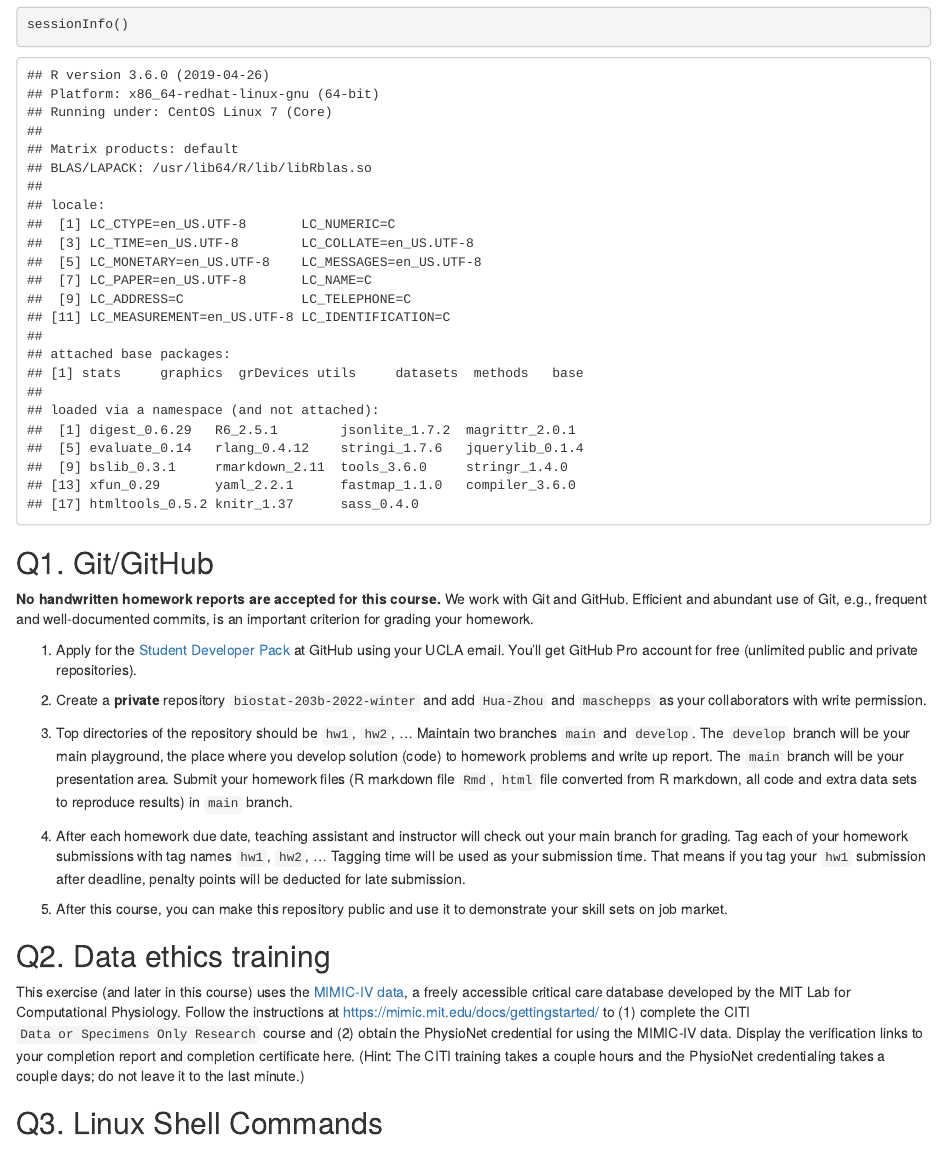
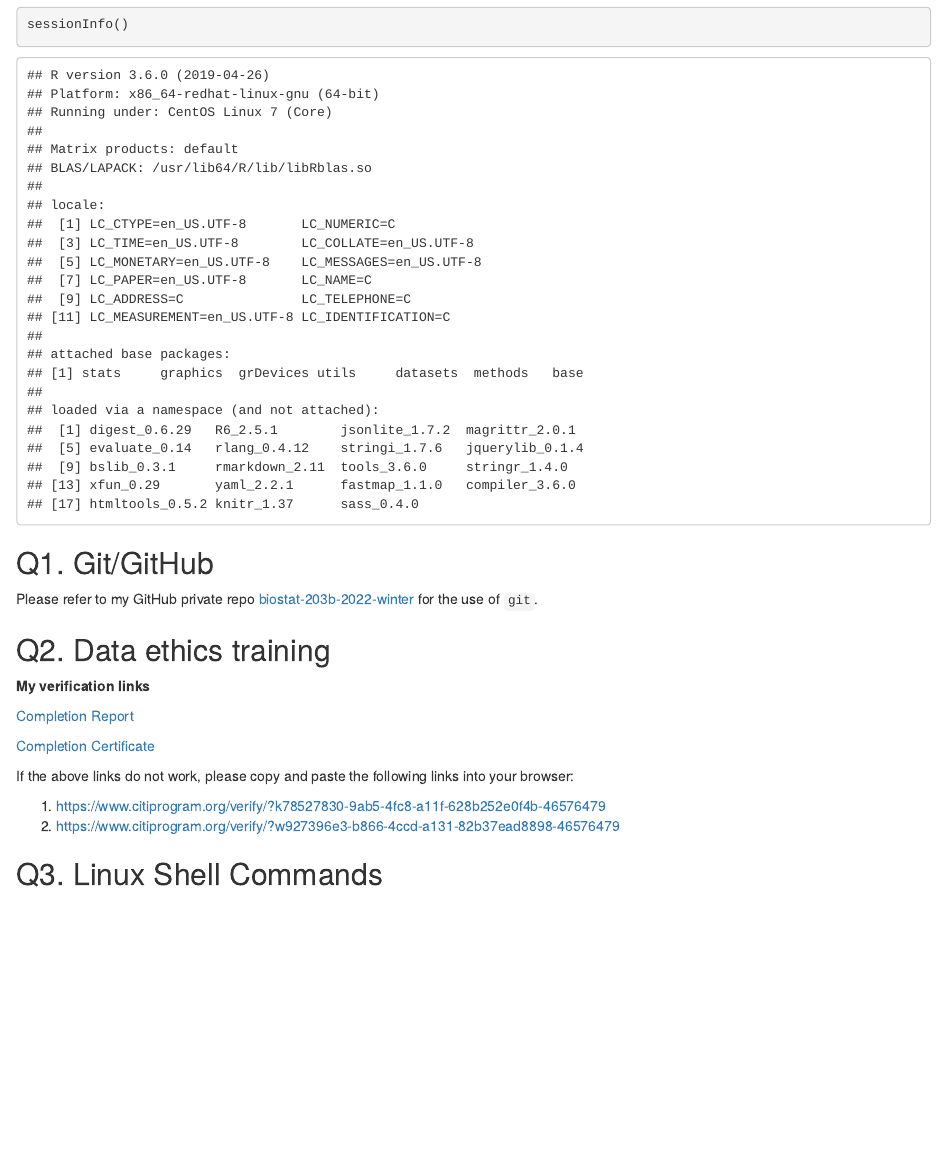
Before and after one commit to yuyuan-lin/biostat-203b-2022-winter, an R Markdown document (hw1/hw1_solution.Rmd): the page in a window 1100 px wide, from 170 px down. The pictures show the output file hw1/hw1_solution.html that the author committed with the source, opened offline.

Commit message:
Answer Q1 and Q2.

```diff
--- a/hw1/hw1_solution.Rmd
+++ b/hw1/hw1_solution.Rmd
@@ -16,21 +16,20 @@ sessionInfo()
 
 ## Q1. Git/GitHub
 
-**No handwritten homework reports are accepted for this course.** We work with Git and GitHub. Efficient and abundant use of Git, e.g., frequent and well-documented commits, is an important criterion for grading your homework.
-
-1. Apply for the [Student Developer Pack](https://education.github.com/pack) at GitHub using your UCLA email. You'll get GitHub Pro account for free (unlimited public and private repositories).
-
-2. Create a **private** repository `biostat-203b-2022-winter` and add `Hua-Zhou` and `maschepps` as your collaborators with write permission.
-
-3. Top directories of the repository should be `hw1`, `hw2`, ... Maintain two branches `main` and `develop`. The `develop` branch will be your main playground, the place where you develop solution (code) to homework problems and write up report. The `main` branch will be your presentation area. Submit your homework files (R markdown file `Rmd`, `html` file converted from R markdown, all code and extra data sets to reproduce results) in `main` branch.
-
-4. After each homework due date, teaching assistant and instructor will check out your main branch for grading. Tag each of your homework submissions with tag names `hw1`, `hw2`, ... Tagging time will be used as your submission time. That means if you tag your `hw1` submission after deadline, penalty points will be deducted for late submission.
-
-5. After this course, you can make this repository public and use it to demonstrate your skill sets on job market.
+Please refer to my GitHub private repo [biostat-203b-2022-winter](https://github.com/yuyuan-lin/biostat-203b-2022-winter) for the use of `git`.
 
 ## Q2. Data ethics training
 
-This exercise (and later in this course) uses the [MIMIC-IV data](https://mimic-iv.mit.edu), a freely accessible critical care database developed by the MIT Lab for Computational Physiology. Follow the instructions at <https://mimic.mit.edu/docs/gettingstarted/> to (1) complete the CITI `Data or Specimens Only Research` course and (2) obtain the PhysioNet credential for using the MIMIC-IV data. Display the verification links to your completion report and completion certificate here. (Hint: The CITI training takes a couple hours and the PhysioNet credentialing takes a couple days; do not leave it to the last minute.)
+**My verification links**
+
+[Completion Report](https://www.citiprogram.org/verify/?k78527830-9ab5-4fc8-a11f-628b252e0f4b-46576479)
+
+[Completion Certificate](https://www.citiprogram.org/verify/?w927396e3-b866-4ccd-a131-82b37ead8898-46576479)
+
+If the above links do not work, please copy and paste the following links into your browser:
+
+1. https://www.citiprogram.org/verify/?k78527830-9ab5-4fc8-a11f-628b252e0f4b-46576479
+2. https://www.citiprogram.org/verify/?w927396e3-b866-4ccd-a131-82b37ead8898-46576479
 
 ## Q3. Linux Shell Commands
 
```
Also changed, not shown: hw1/hw1_solution.html.
